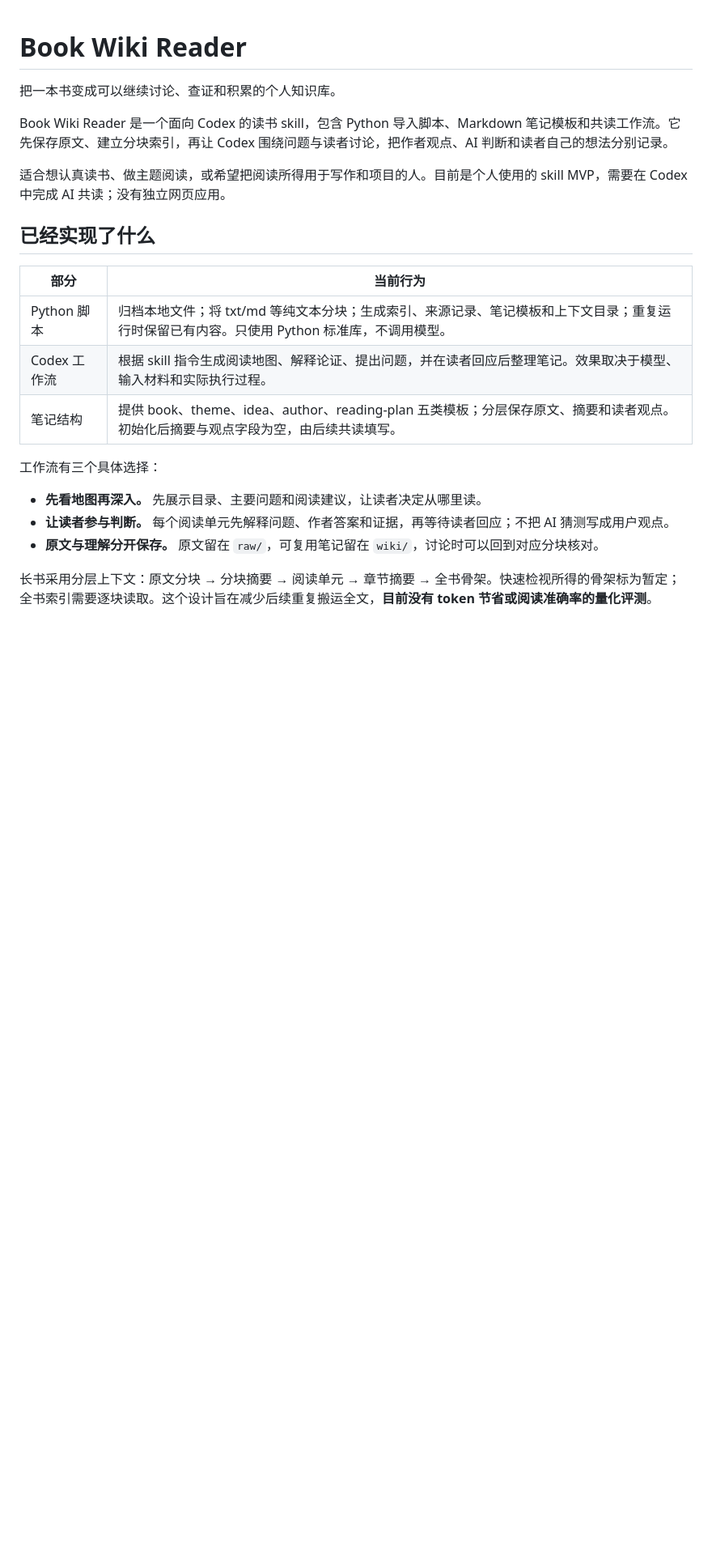
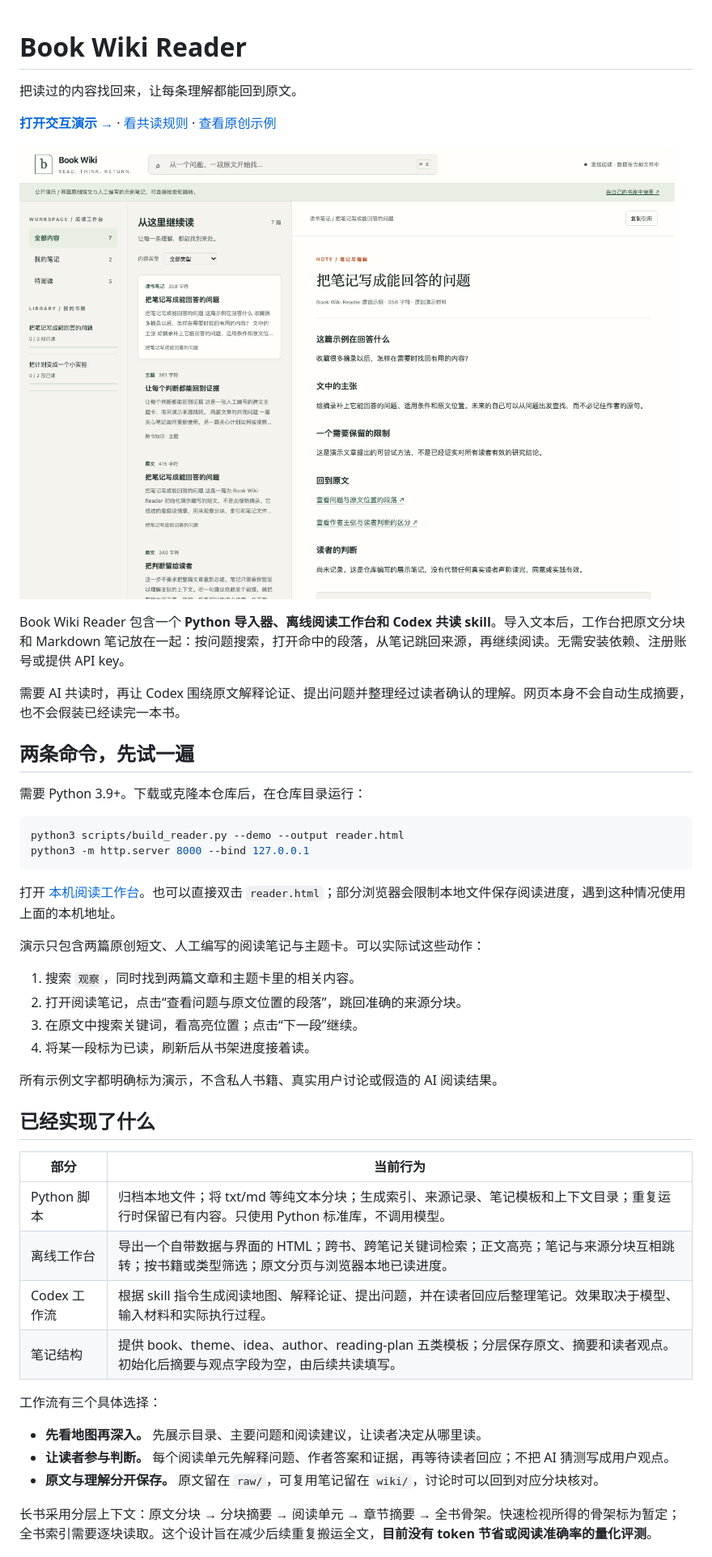
Before and after one commit to ginbrooks/book-wiki-reader-skill, a Markdown page: README.md, the part around the change printed below. Shown: that part at 81% size. GitHub-like rendering; pictures changed too: docs/demo/screenshot.png (added); blank space fills up the shorter version.

````diff
--- a/README.md
+++ b/README.md
@@ -1,16 +1,41 @@
 # Book Wiki Reader
 
-把一本书变成可以继续讨论、查证和积累的个人知识库。
+把读过的内容找回来，让每条理解都能回到原文。
 
-Book Wiki Reader 是一个面向 Codex 的读书 skill，包含 Python 导入脚本、Markdown 笔记模板和共读工作流。它先保存原文、建立分块索引，再让 Codex 围绕问题与读者讨论，把作者观点、AI 判断和读者自己的想法分别记录。
+**[打开交互演示 →](https://ginbrooks.github.io/demos/book/)** · [看共读规则](SKILL.md) · [查看原创示例](examples/README.md)
 
-适合想认真读书、做主题阅读，或希望把阅读所得用于写作和项目的人。目前是个人使用的 skill MVP，需要在 Codex 中完成 AI 共读；没有独立网页应用。
+![Book Wiki 阅读工作台：书架、检索与原文阅读](docs/demo/screenshot.png)
+
+Book Wiki Reader 包含一个 **Python 导入器、离线阅读工作台和 Codex 共读 skill**。导入文本后，工作台把原文分块和 Markdown 笔记放在一起：按问题搜索，打开命中的段落，从笔记跳回来源，再继续阅读。无需安装依赖、注册账号或提供 API key。
+
+需要 AI 共读时，再让 Codex 围绕原文解释论证、提出问题并整理经过读者确认的理解。网页本身不会自动生成摘要，也不会假装已经读完一本书。
+
+## 两条命令，先试一遍
+
+需要 Python 3.9+。下载或克隆本仓库后，在仓库目录运行：
+
+```bash
+python3 scripts/build_reader.py --demo --output reader.html
+python3 -m http.server 8000 --bind 127.0.0.1
+```
+
+打开 [本机阅读工作台](http://127.0.0.1:8000/reader.html)。也可以直接双击 `reader.html`；部分浏览器会限制本地文件保存阅读进度，遇到这种情况使用上面的本机地址。
+
+演示只包含两篇原创短文、人工编写的阅读笔记与主题卡。可以实际试这些动作：
+
+1. 搜索 `观察`，同时找到两篇文章和主题卡里的相关内容。
+2. 打开阅读笔记，点击“查看问题与原文位置的段落”，跳回准确的来源分块。
+3. 在原文中搜索关键词，看高亮位置；点击“下一段”继续。
+4. 将某一段标为已读，刷新后从书架进度接着读。
+
+所有示例文字都明确标为演示，不含私人书籍、真实用户讨论或假造的 AI 阅读结果。
 
 ## 已经实现了什么
 
 | 部分 | 当前行为 |
 | --- | --- |
 | Python 脚本 | 归档本地文件；将 txt/md 等纯文本分块；生成索引、来源记录、笔记模板和上下文目录；重复运行时保留已有内容。只使用 Python 标准库，不调用模型。 |
+| 离线工作台 | 导出一个自带数据与界面的 HTML；跨书、跨笔记关键词检索；正文高亮；笔记与来源分块互相跳转；按书籍或类型筛选；原文分页与浏览器本地已读进度。 |
 | Codex 工作流 | 根据 skill 指令生成阅读地图、解释论证、提出问题，并在读者回应后整理笔记。效果取决于模型、输入材料和实际执行过程。 |
 | 笔记结构 | 提供 book、theme、idea、author、reading-plan 五类模板；分层保存原文、摘要和读者观点。初始化后摘要与观点字段为空，由后续共读填写。 |
 
````
Also changed, not shown: other parts of README.md (+36 -4 lines), SKILL.md (+9 -0 lines), examples/README.md (+8 -0 lines), examples/demo-notes/evidence.md (added, +24 -0 lines), examples/demo-notes/reading-note-demo.md (added, +23 -0 lines), examples/small-experiment.md (added, +21 -0 lines), 6 other files.
